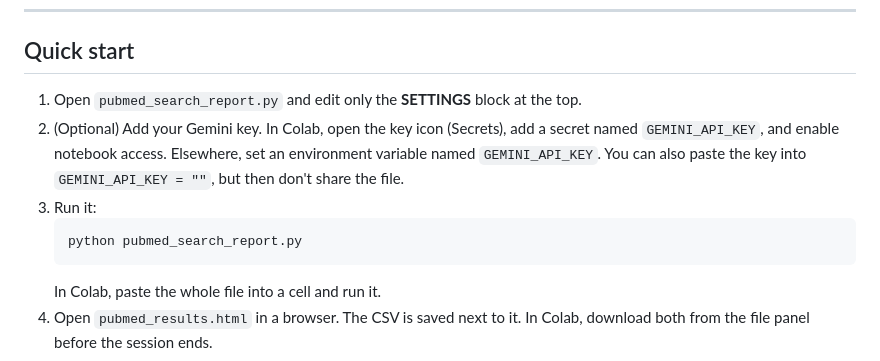
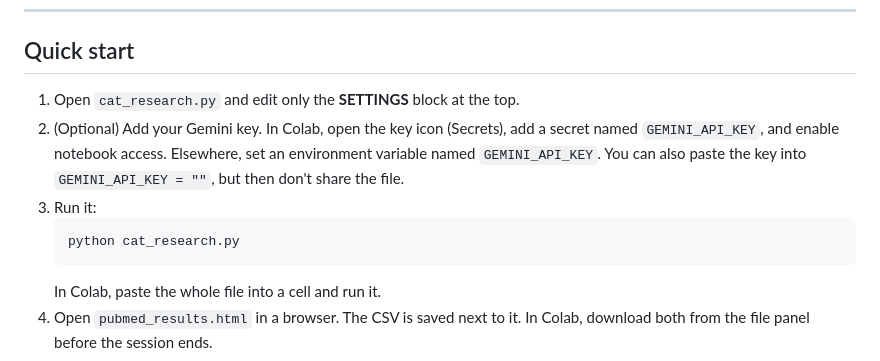
Before and after one commit to elainechenly/cat_research, a Markdown page: README.md, the part around the change. GitHub-like rendering.

````diff
--- a/README.md
+++ b/README.md
@@ -66,11 +66,11 @@ Works as a normal script or pasted into a **Google Colab** cell.
 
 ## Quick start
 
-1. Open `pubmed_search_report.py` and edit only the **SETTINGS** block at the top.
+1. Open `cat_research.py` and edit only the **SETTINGS** block at the top.
 2. (Optional) Add your Gemini key. In Colab, open the key icon (Secrets), add a secret named `GEMINI_API_KEY`, and enable notebook access. Elsewhere, set an environment variable named `GEMINI_API_KEY`. You can also paste the key into `GEMINI_API_KEY = ""`, but then don't share the file.
 3. Run it:
    ```
-   python pubmed_search_report.py
+   python cat_research.py
    ```
    In Colab, paste the whole file into a cell and run it.
 4. Open `pubmed_results.html` in a browser. The CSV is saved next to it. In Colab, download both from the file panel before the session ends.
````
